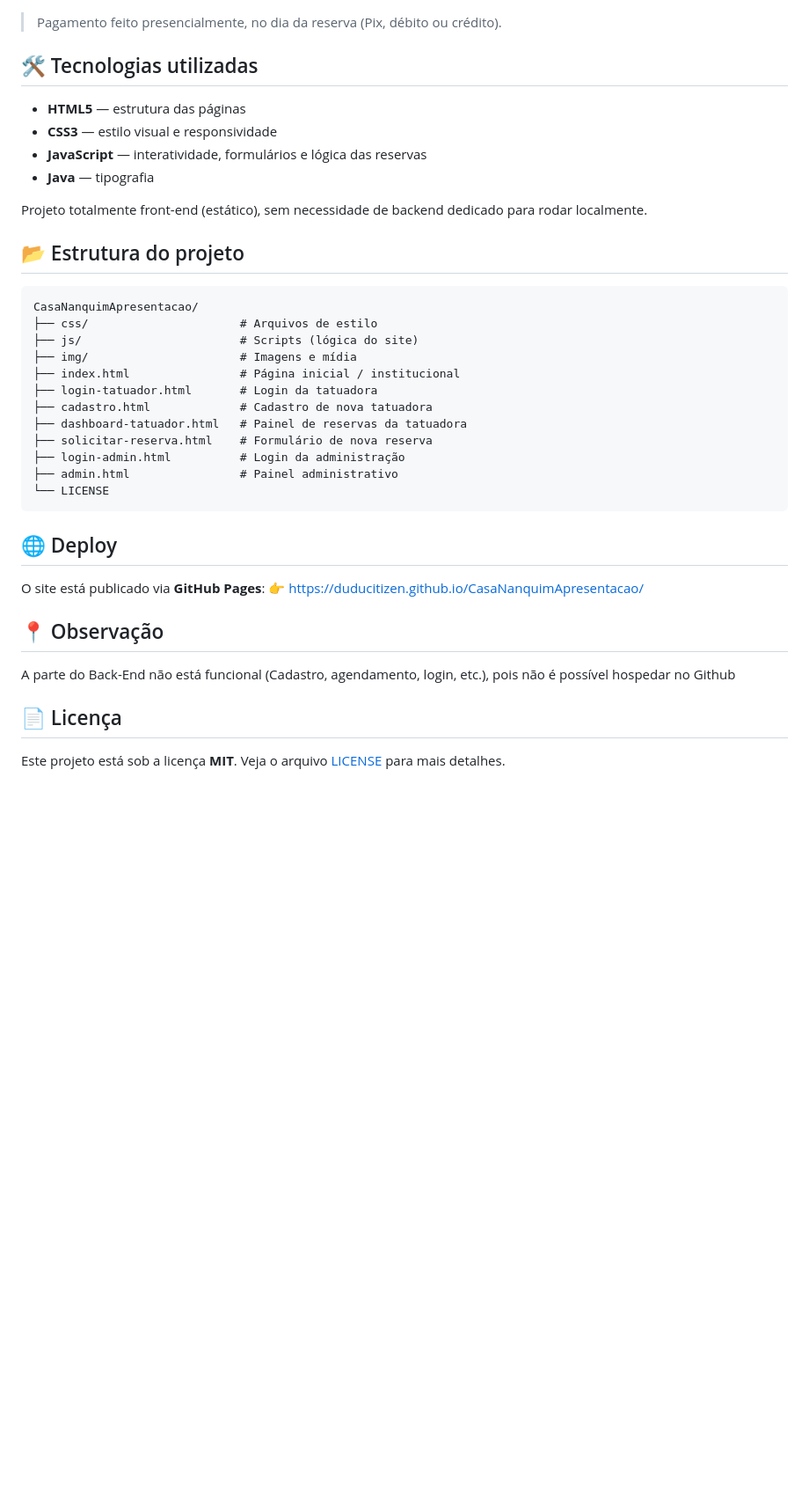
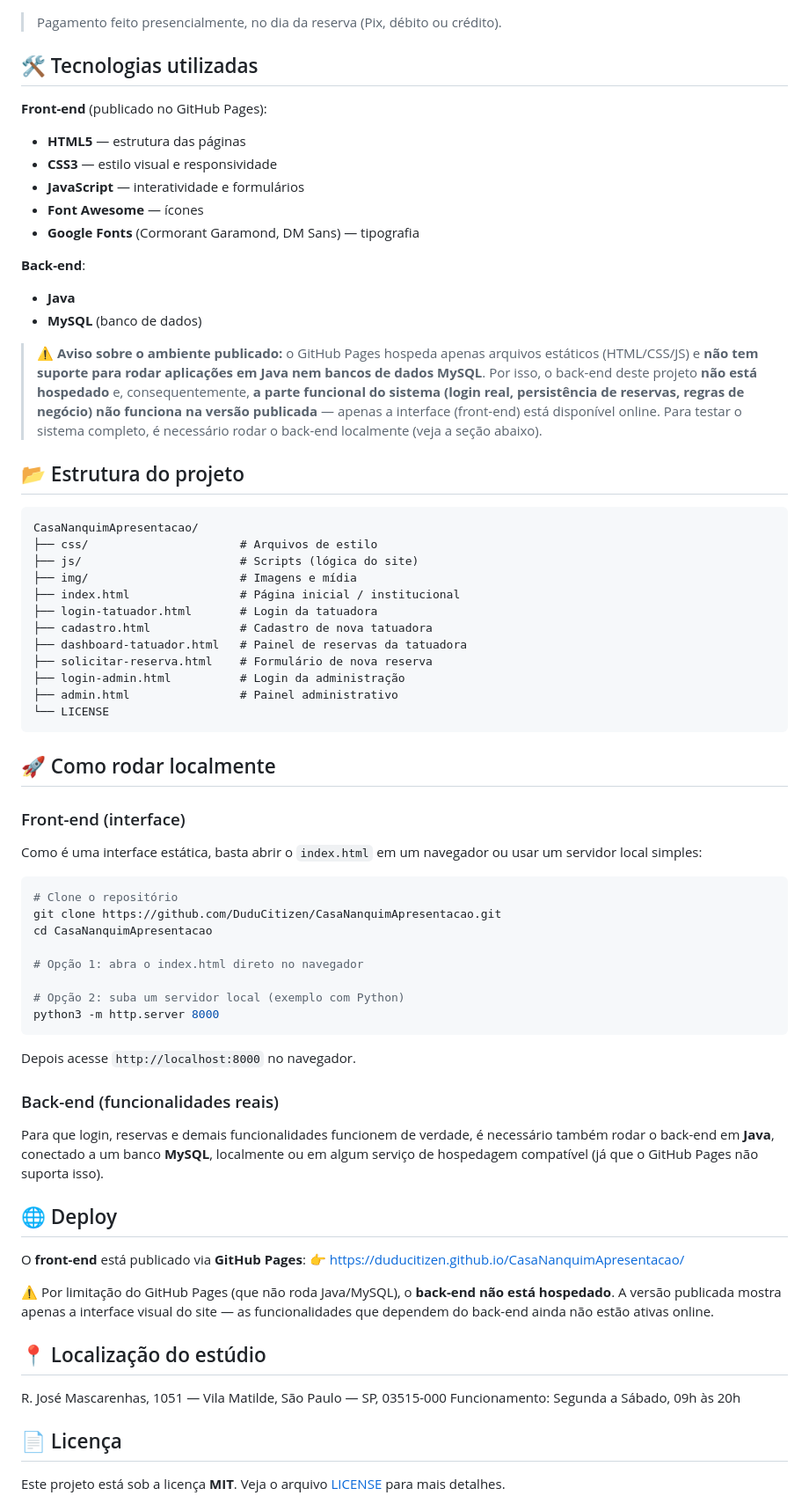
Before and after one commit to DuduCitizen/CasaNanquimApresentacao, a Markdown page: README.md, the part around the change. Shown at 88% size. GitHub-like rendering; blank space fills up the shorter version.

````diff
--- a/README.md
+++ b/README.md
@@ -53,12 +53,18 @@ O projeto une duas frentes em um só site:
 
 ## 🛠️ Tecnologias utilizadas
 
+**Front-end** (publicado no GitHub Pages):
 - **HTML5** — estrutura das páginas
 - **CSS3** — estilo visual e responsividade
-- **JavaScript** — interatividade, formulários e lógica das reservas
-- **Java** — tipografia
+- **JavaScript** — interatividade e formulários
+- **Font Awesome** — ícones
+- **Google Fonts** (Cormorant Garamond, DM Sans) — tipografia
 
-Projeto totalmente front-end (estático), sem necessidade de backend dedicado para rodar localmente.
+**Back-end**:
+- **Java**
+- **MySQL** (banco de dados)
+
+> ⚠️ **Aviso sobre o ambiente publicado:** o GitHub Pages hospeda apenas arquivos estáticos (HTML/CSS/JS) e **não tem suporte para rodar aplicações em Java nem bancos de dados MySQL**. Por isso, o back-end deste projeto **não está hospedado** e, consequentemente, **a parte funcional do sistema (login real, persistência de reservas, regras de negócio) não funciona na versão publicada** — apenas a interface (front-end) está disponível online. Para testar o sistema completo, é necessário rodar o back-end localmente (veja a seção abaixo).
 
 ## 📂 Estrutura do projeto
 
@@ -77,14 +83,38 @@ CasaNanquimApresentacao/
 └── LICENSE
 ```
 
+## 🚀 Como rodar localmente
+
+### Front-end (interface)
+Como é uma interface estática, basta abrir o `index.html` em um navegador ou usar um servidor local simples:
+
+```bash
+# Clone o repositório
+git clone https://github.com/DuduCitizen/CasaNanquimApresentacao.git
+cd CasaNanquimApresentacao
+
+# Opção 1: abra o index.html direto no navegador
+
+# Opção 2: suba um servidor local (exemplo com Python)
+python3 -m http.server 8000
+```
+
+Depois acesse `http://localhost:8000` no navegador.
+
+### Back-end (funcionalidades reais)
+Para que login, reservas e demais funcionalidades funcionem de verdade, é necessário também rodar o back-end em **Java**, conectado a um banco **MySQL**, localmente ou em algum serviço de hospedagem compatível (já que o GitHub Pages não suporta isso).
+
 ## 🌐 Deploy
 
-O site está publicado via **GitHub Pages**:
+O **front-end** está publicado via **GitHub Pages**:
 👉 https://duducitizen.github.io/CasaNanquimApresentacao/
 
-## 📍 Observação
+⚠️ Por limitação do GitHub Pages (que não roda Java/MySQL), o **back-end não está hospedado**. A versão publicada mostra apenas a interface visual do site — as funcionalidades que dependem do back-end ainda não estão ativas online.
 
-A parte do Back-End não está funcional (Cadastro, agendamento, login, etc.), pois não é possível hospedar no Github
+## 📍 Localização do estúdio
+
+R. José Mascarenhas, 1051 — Vila Matilde, São Paulo — SP, 03515-000
+Funcionamento: Segunda a Sábado, 09h às 20h
 
 ## 📄 Licença
 
````
